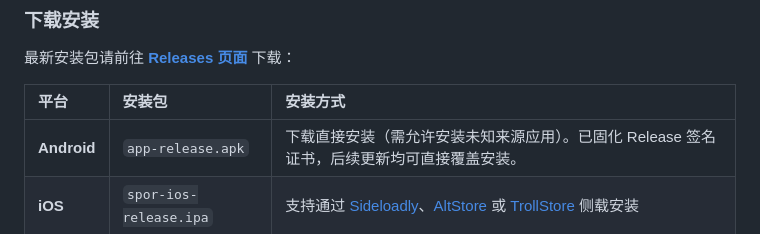
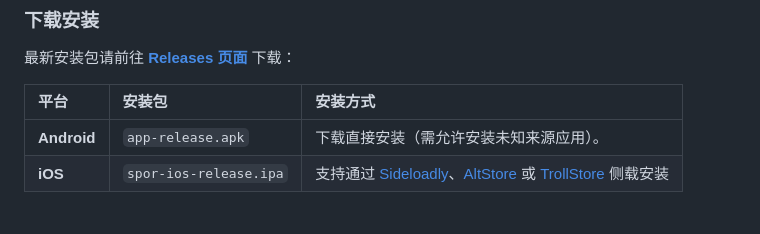
Before and after one commit to gwj0323/Rejseplanen-Desktop, a Markdown page: README.md, the part around the change. Rendered like a GitHub page.

```diff
--- a/README.md
+++ b/README.md
@@ -105,7 +105,7 @@ Spor 是一款开源的丹麦公共交通出行客户端，支持 Android、iOS
 
 | 平台 | 安装包 | 安装方式 |
 | :--- | :--- | :--- |
-| **Android** | `app-release.apk` | 下载直接安装（需允许安装未知来源应用）。已固化 Release 签名证书，后续更新均可直接覆盖安装。 |
+| **Android** | `app-release.apk` | 下载直接安装（需允许安装未知来源应用）。 |
 | **iOS** | `spor-ios-release.ipa` | 支持通过 [Sideloadly](https://sideloadly.io/)、[AltStore](https://altstore.io/) 或 [TrollStore](https://github.com/opa334/TrollStore) 侧载安装 |
 
 ### API 配置
```
